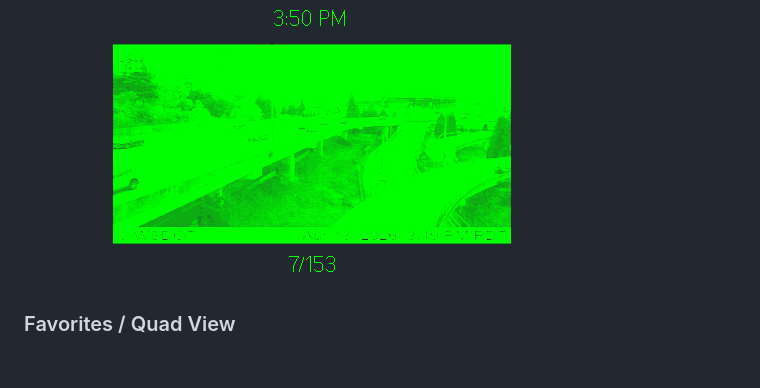
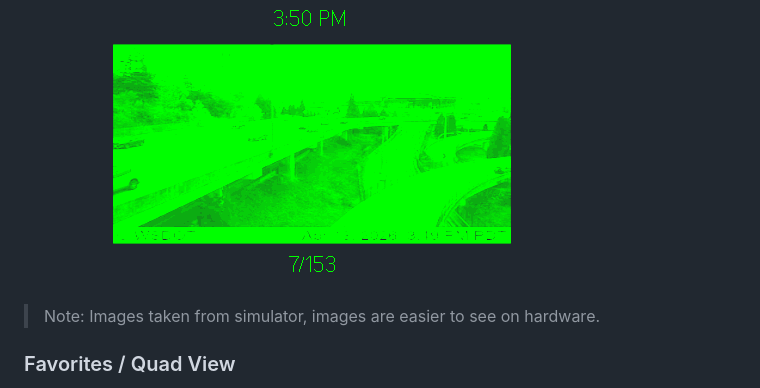
Before and after one commit to double-r-squared/RoadView-G2, a Markdown page: README.md, the part around the change. Rendered like a GitHub page; blank space fills up the shorter version.

```diff
--- a/README.md
+++ b/README.md
@@ -27,6 +27,8 @@ Single image (200x100) or full image view (2x2 tiled, 400x200). Scroll to change
 | ![Standard View](./screenshots/small-view.png) | ![Full Image View](./screenshots/large-view-1.png) |
 
 ![Full Image View — alternate angle](./screenshots/large-view-2.png)
+
+>Note: Images taken from simulator, images are easier to see on hardware.
 
 ### Favorites / Quad View
 
```
